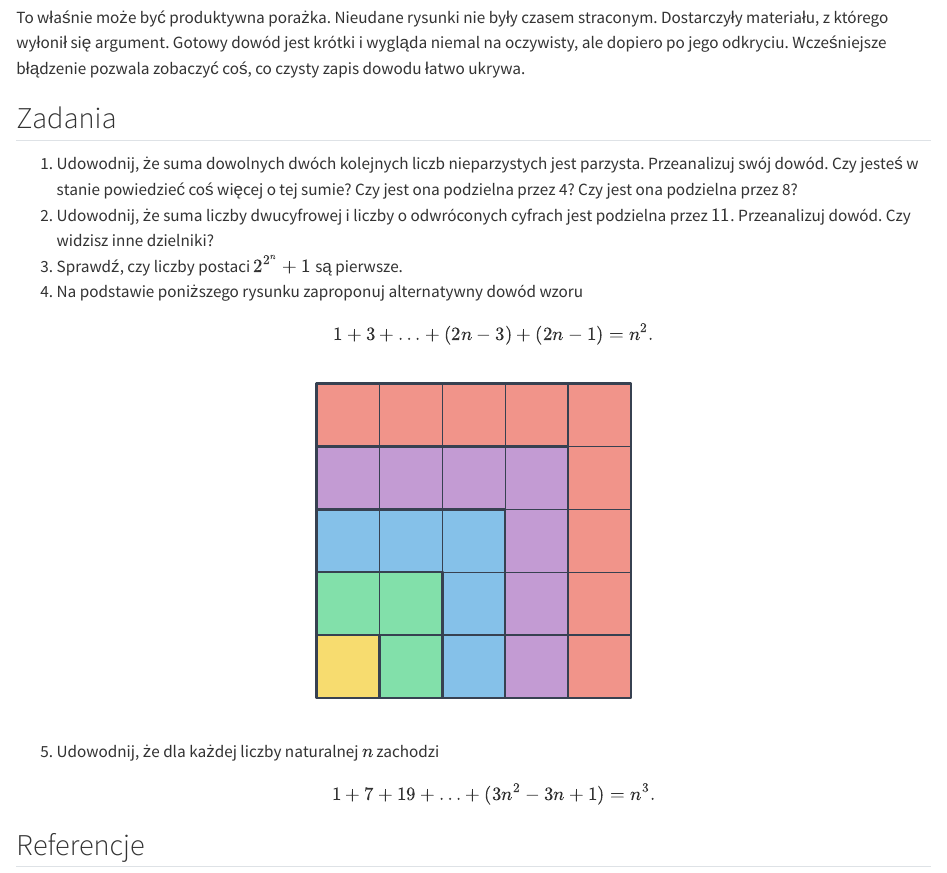
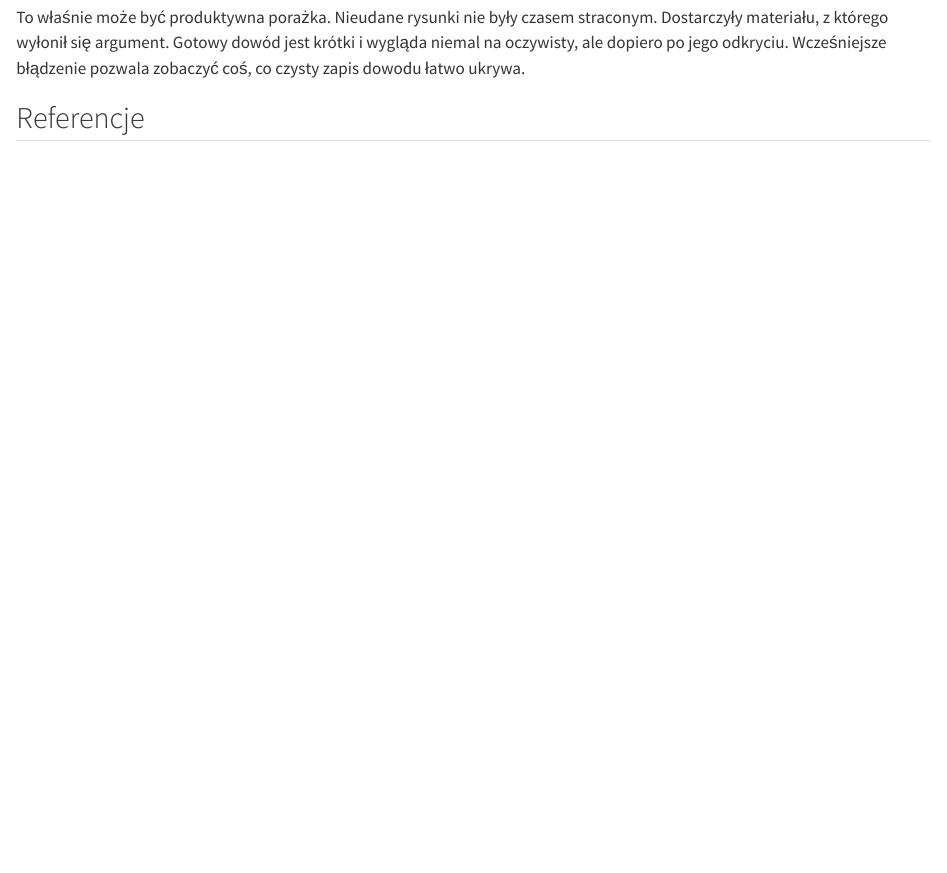
Before and after one commit to pdyszewski/pdyszewski.github.io, a Quarto document (blog/posts/dowod.qmd): the page in a window 1100 px wide, from 10220 px down. Rendered offline with R 4.5, knitr and Pandoc in place of Quarto, with nearby package versions.

Commit message:
Publikacja wpisu

````diff
--- a/blog/posts/dowod.qmd
+++ b/blog/posts/dowod.qmd
@@ -10,7 +10,7 @@ bibliography: dowod.bib
 image: dowod.png
 css: dowod.css
 date: "9/26/2026"
-draft: true
+draft: false
 crossref:
   cnj-title: "Hipoteza"
   cnj-prefix: "Hipoteza"
@@ -1029,14 +1029,3 @@ wygląda niemal na oczywisty, ale dopiero po jego odkryciu.
 Wcześniejsze błądzenie pozwala zobaczyć coś, co czysty zapis dowodu łatwo ukrywa.
 
 
-## Zadania
-
- 1. Udowodnij, że suma dowolnych dwóch kolejnych liczb
-    nieparzystych jest parzysta. Przeanalizuj swój dowód.
-    Czy jesteś w stanie powiedzieć coś więcej o tej sumie? Czy jest ona podzielna przez 4?
-    Czy jest ona podzielna przez 8?
- 1. Udowodnij, że suma liczby dwucyfrowej i liczby o odwróconych cyfrach jest podzielna
-    przez $11$. Przeanalizuj dowód. Czy widzisz inne dzielniki?
- 1. Sprawdź, czy liczby postaci $2^{2^n} +1$ są pierwsze.
- 1. Na podstawie poniższego rysunku zaproponuj alternatywny dowód wzoru
-    \begin{equation*}
@@ -1044,4 +1031,0 @@ Wcześniejsze błądzenie pozwala zobaczyć coś, co czysty zapis dowodu łatwo
-    \end{equation*}
-
-```{=html}
-<div style="max-width: 350px; margin: 1.5rem auto;">
@@ -1081,21 +1032 @@ Wcześniejsze błądzenie pozwala zobaczyć coś, co czysty zapis dowodu łatwo
-    <g stroke="#374151" stroke-width="1">
-      <line x1="50"  y1="0" x2="50"  y2="250" />
-      <line x1="100" y1="0" x2="100" y2="250" />
-      <line x1="150" y1="0" x2="150" y2="250" />
-      <line x1="200" y1="0" x2="200" y2="250" />
-
-      <line x1="0" y1="50"  x2="250" y2="50" />
-      <line x1="0" y1="100" x2="250" y2="100" />
-      <line x1="0" y1="150" x2="250" y2="150" />
-      <line x1="0" y1="200" x2="250" y2="200" />
-    </g>
-  </g>
-</svg>
-</div>
-```
-5. Udowodnij, że dla każdej liczby naturalnej $n$ zachodzi
-   \begin{equation*}
-      1+7+19+ \ldots + (3n^2-3n+1) = n^3.
-   \end{equation*}
-
 ## Referencje
````
Also changed, not shown: blog/posts/dowod.qmd (34 more changed lines).
